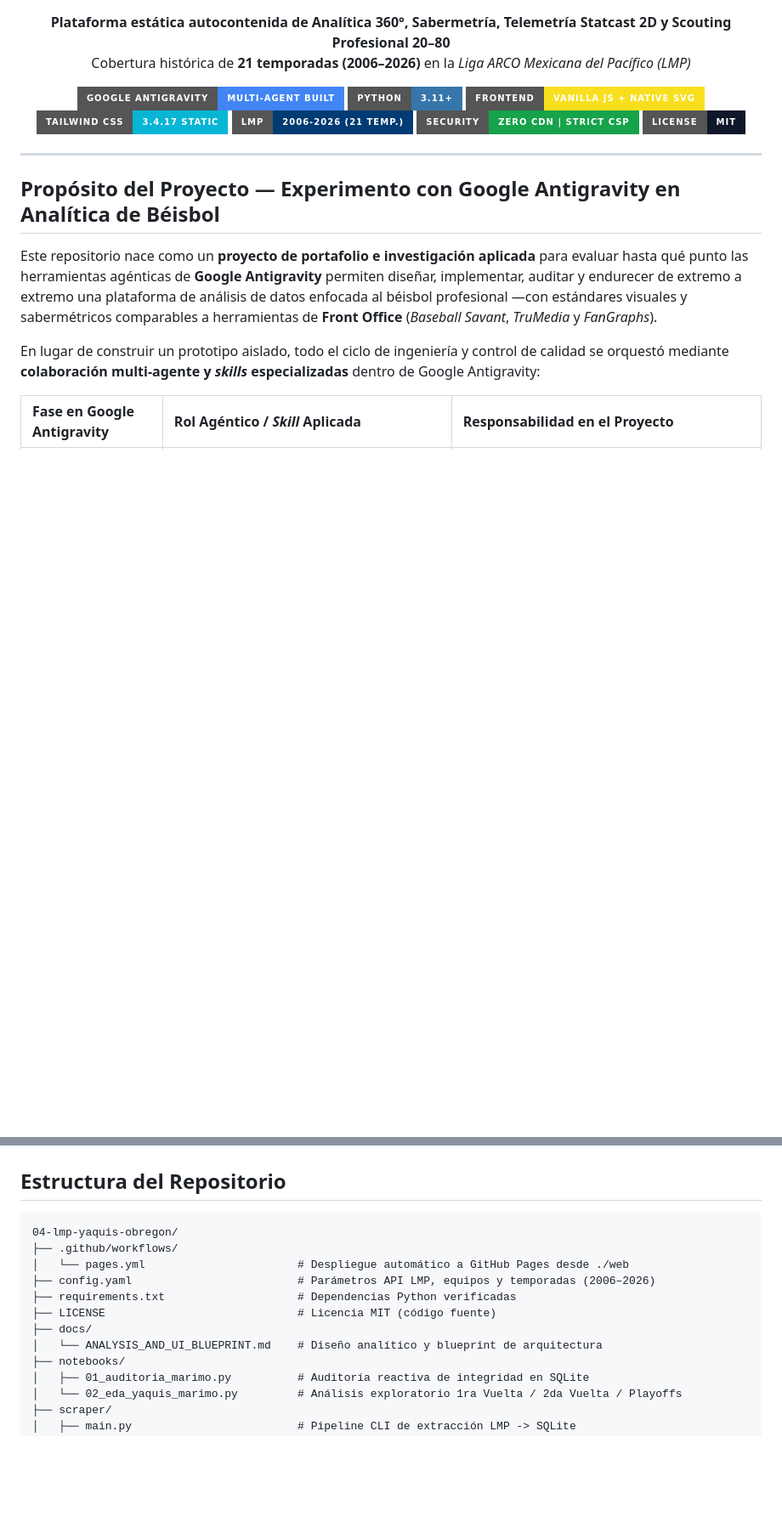
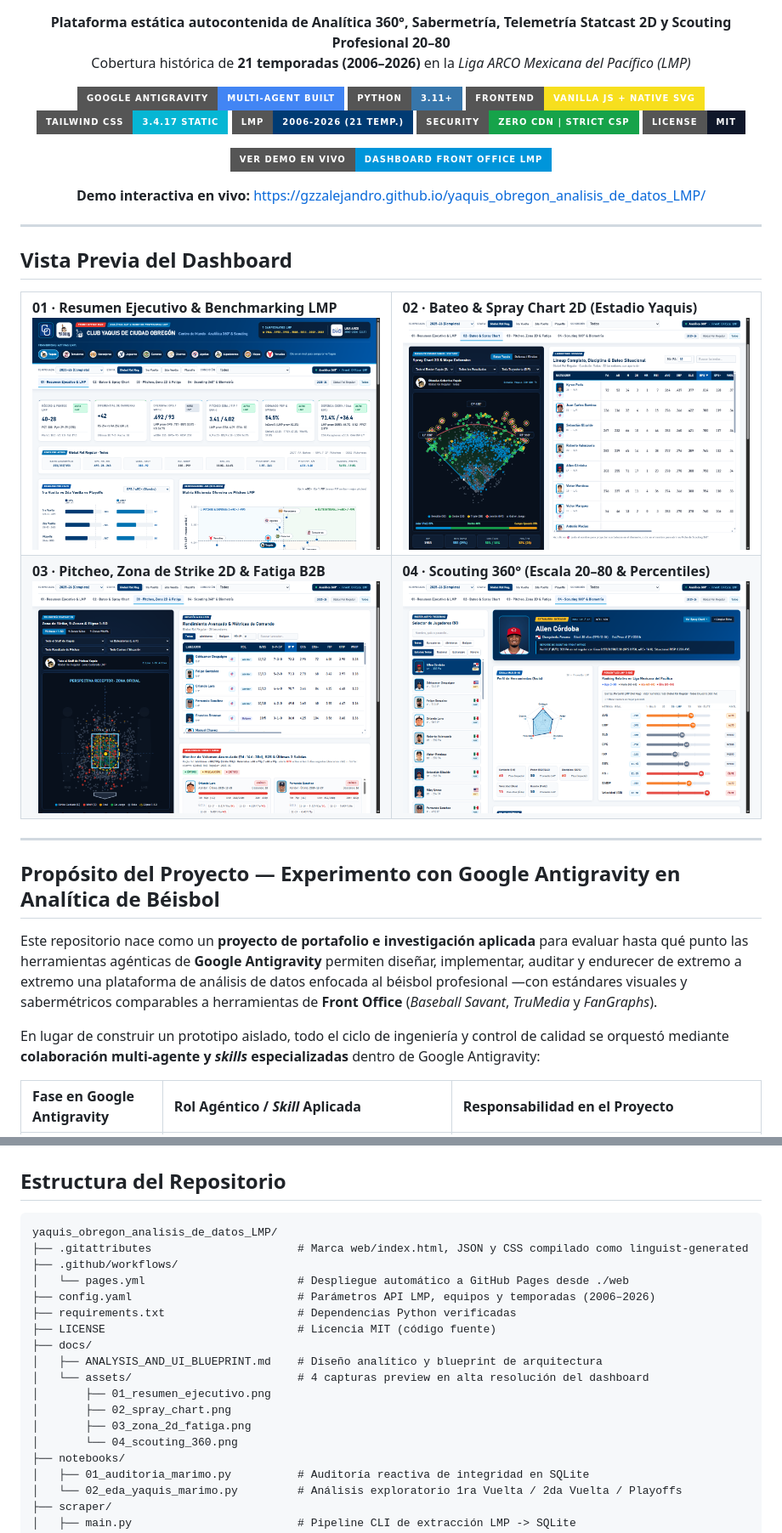
Before and after one commit to GzzAlejandro/yaquis_obregon_analisis_de_datos_LMP, a Markdown page: README.md, 2 parts joined by grey strips. Shown at 85% size. Drawn GitHub-style; pictures changed too: docs/assets/01_resumen_ejecutivo.png (added), docs/assets/02_spray_chart.png (added), docs/assets/03_zona_2d_fatiga.png (added); badges without logos; blank space fills up the shorter version.

Commit message:
chore: pulir workflow de GitHub Pages, .gitattributes, OpenGraph y capturas del README

````diff
--- a/README.md
+++ b/README.md
@@ -15,7 +15,52 @@
     <img src="https://img.shields.io/badge/Security-Zero_CDN_%7C_Strict_CSP-16A34A?style=for-the-badge" alt="Zero CDN / Strict CSP" />
     <img src="https://img.shields.io/badge/License-MIT-0F172A?style=for-the-badge" alt="License: MIT" />
   </p>
+
+  <p>
+    <a href="https://gzzalejandro.github.io/yaquis_obregon_analisis_de_datos_LMP/">
+      <img src="https://img.shields.io/badge/VER_DEMO_EN_VIVO-Dashboard_Front_Office_LMP-0095DA?style=for-the-badge&logo=githubpages&logoColor=white" alt="Ver Demo en Vivo — Dashboard Front Office LMP" />
+    </a>
+  </p>
+  <p>
+    <strong>Demo interactiva en vivo:</strong>
+    <a href="https://gzzalejandro.github.io/yaquis_obregon_analisis_de_datos_LMP/">https://gzzalejandro.github.io/yaquis_obregon_analisis_de_datos_LMP/</a>
+  </p>
 </div>
+
+---
+
+## Vista Previa del Dashboard
+
+<table>
+  <tr>
+    <td width="50%">
+      <strong>01 · Resumen Ejecutivo &amp; Benchmarking LMP</strong><br />
+      <a href="https://gzzalejandro.github.io/yaquis_obregon_analisis_de_datos_LMP/">
+        <img src="docs/assets/01_resumen_ejecutivo.png" alt="01 Resumen Ejecutivo y Benchmarking LMP" />
+      </a>
+    </td>
+    <td width="50%">
+      <strong>02 · Bateo &amp; Spray Chart 2D (Estadio Yaquis)</strong><br />
+      <a href="https://gzzalejandro.github.io/yaquis_obregon_analisis_de_datos_LMP/">
+        <img src="docs/assets/02_spray_chart.png" alt="02 Bateo y Spray Chart 2D" />
+      </a>
+    </td>
+  </tr>
+  <tr>
+    <td width="50%">
+      <strong>03 · Pitcheo, Zona de Strike 2D &amp; Fatiga B2B</strong><br />
+      <a href="https://gzzalejandro.github.io/yaquis_obregon_analisis_de_datos_LMP/">
+        <img src="docs/assets/03_zona_2d_fatiga.png" alt="03 Pitcheo, Zona 2D y Semáforo de Fatiga" />
+      </a>
+    </td>
+    <td width="50%">
+      <strong>04 · Scouting 360° (Escala 20–80 &amp; Percentiles)</strong><br />
+      <a href="https://gzzalejandro.github.io/yaquis_obregon_analisis_de_datos_LMP/">
+        <img src="docs/assets/04_scouting_360.png" alt="04 Scouting 360 y Biometría" />
+      </a>
+    </td>
+  </tr>
+</table>
 
 ---
 
@@ -104,14 +149,20 @@ flowchart LR
 ## Estructura del Repositorio
 
 ```text
-04-lmp-yaquis-obregon/
+yaquis_obregon_analisis_de_datos_LMP/
+├── .gitattributes                      # Marca web/index.html, JSON y CSS compilado como linguist-generated
 ├── .github/workflows/
 │   └── pages.yml                       # Despliegue automático a GitHub Pages desde ./web
 ├── config.yaml                         # Parámetros API LMP, equipos y temporadas (2006–2026)
 ├── requirements.txt                    # Dependencias Python verificadas
 ├── LICENSE                             # Licencia MIT (código fuente)
 ├── docs/
-│   └── ANALYSIS_AND_UI_BLUEPRINT.md    # Diseño analítico y blueprint de arquitectura
+│   ├── ANALYSIS_AND_UI_BLUEPRINT.md    # Diseño analítico y blueprint de arquitectura
+│   └── assets/                         # 4 capturas preview en alta resolución del dashboard
+│       ├── 01_resumen_ejecutivo.png
+│       ├── 02_spray_chart.png
+│       ├── 03_zona_2d_fatiga.png
+│       └── 04_scouting_360.png
 ├── notebooks/
 │   ├── 01_auditoria_marimo.py          # Auditoría reactiva de integridad en SQLite
 │   └── 02_eda_yaquis_marimo.py         # Análisis exploratorio 1ra Vuelta / 2da Vuelta / Playoffs
````
Also changed, not shown: other parts of README.md (+2 -2 lines), docs/ANALYSIS_AND_UI_BLUEPRINT.md (+5 -0 lines), web/assets/og_preview.png (added), 4 other files.
